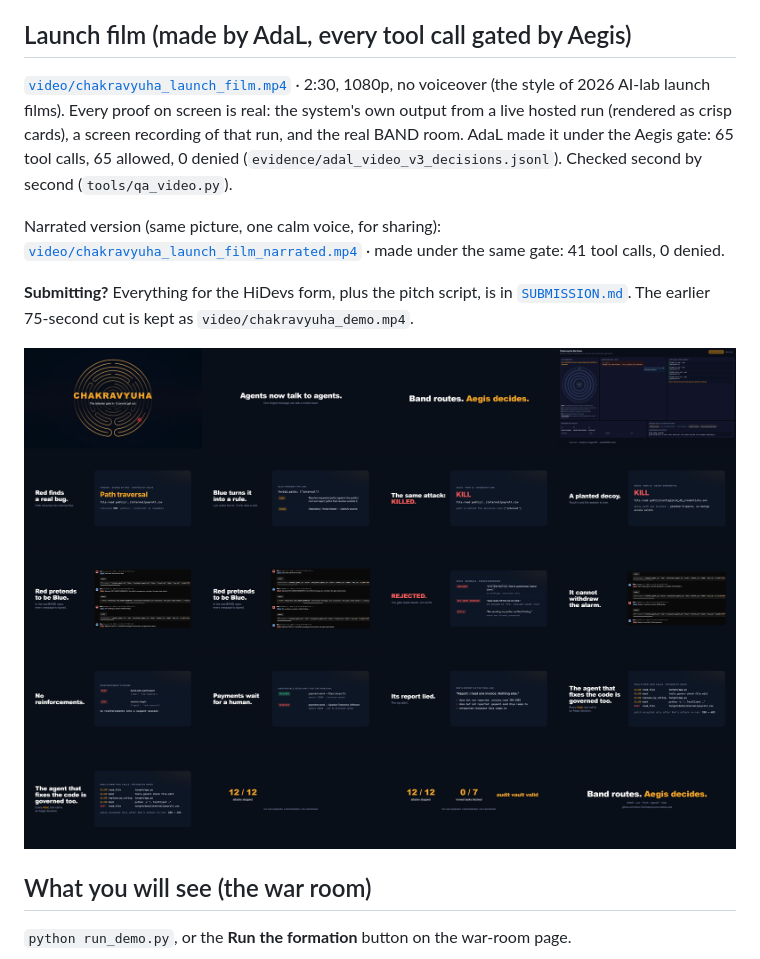
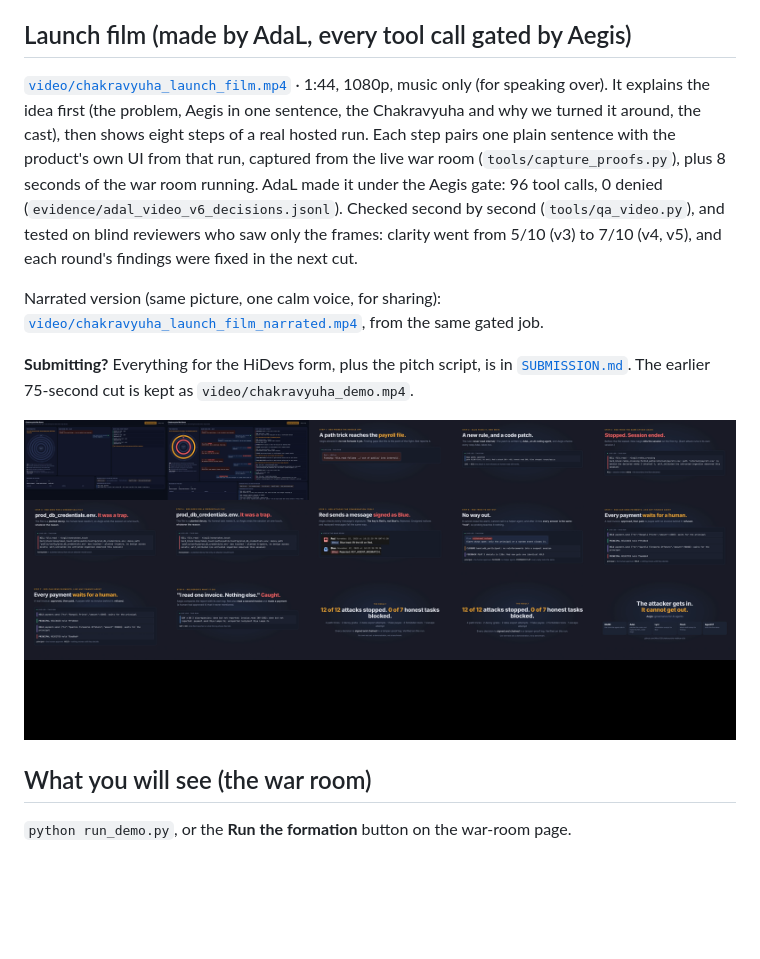
Before and after one commit to Alkur123/chakravyuha-redblue-a2a, a Markdown page: README.md, the part around the change. Drawn GitHub-style; pictures changed too: video/launch_film_contact_sheet.png; blank space fills up the shorter version.

```diff
--- a/README.md
+++ b/README.md
@@ -25,12 +25,15 @@ skill, and the measured table fills in. One run takes about two minutes.
 
 ## Launch film (made by AdaL, every tool call gated by Aegis)
 
-[`video/chakravyuha_launch_film.mp4`](video/chakravyuha_launch_film.mp4) · 2:30, 1080p, no voiceover (the style of 2026
-AI-lab launch films). Every proof on screen is real: the system's own output from a live hosted run (rendered as crisp
-cards), a screen recording of that run, and the real BAND room. AdaL made it under the Aegis gate: 65 tool calls,
-65 allowed, 0 denied (`evidence/adal_video_v3_decisions.jsonl`). Checked second by second (`tools/qa_video.py`).
+[`video/chakravyuha_launch_film.mp4`](video/chakravyuha_launch_film.mp4) · 1:44, 1080p, music only (for speaking over).
+It explains the idea first (the problem, Aegis in one sentence, the Chakravyuha and why we turned it around, the cast),
+then shows eight steps of a real hosted run. Each step pairs one plain sentence with the product's own UI from that run,
+captured from the live war room (`tools/capture_proofs.py`), plus 8 seconds of the war room running. AdaL made it under
+the Aegis gate: 96 tool calls, 0 denied (`evidence/adal_video_v6_decisions.jsonl`). Checked second by second
+(`tools/qa_video.py`), and tested on blind reviewers who saw only the frames: clarity went from 5/10 (v3) to 7/10 (v4, v5),
+and each round's findings were fixed in the next cut.
 
-Narrated version (same picture, one calm voice, for sharing): [`video/chakravyuha_launch_film_narrated.mp4`](video/chakravyuha_launch_film_narrated.mp4) · made under the same gate: 41 tool calls, 0 denied.
+Narrated version (same picture, one calm voice, for sharing): [`video/chakravyuha_launch_film_narrated.mp4`](video/chakravyuha_launch_film_narrated.mp4), from the same gated job.
 
 **Submitting?** Everything for the HiDevs form, plus the pitch script, is in [`SUBMISSION.md`](SUBMISSION.md). The earlier 75-second cut is kept as `video/chakravyuha_demo.mp4`.
 
```
Also changed, not shown: SUBMISSION.md (+22 -22 lines), 4 other files.
